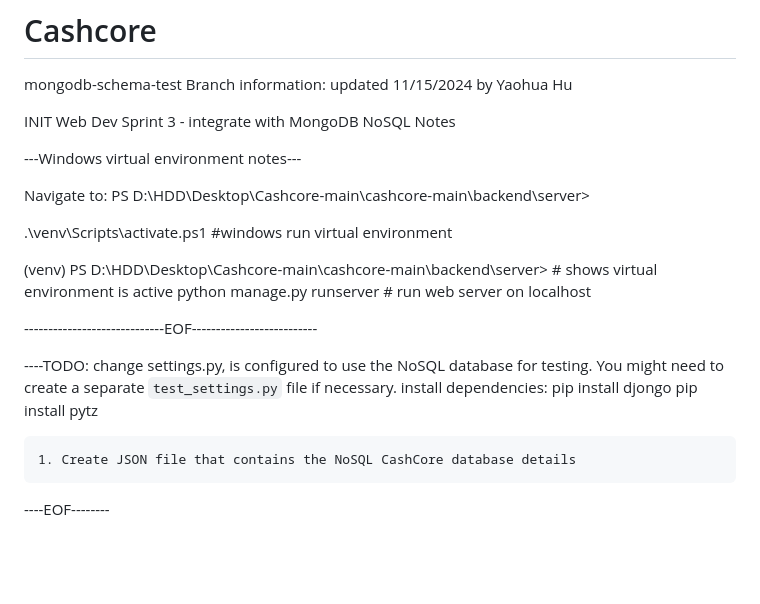
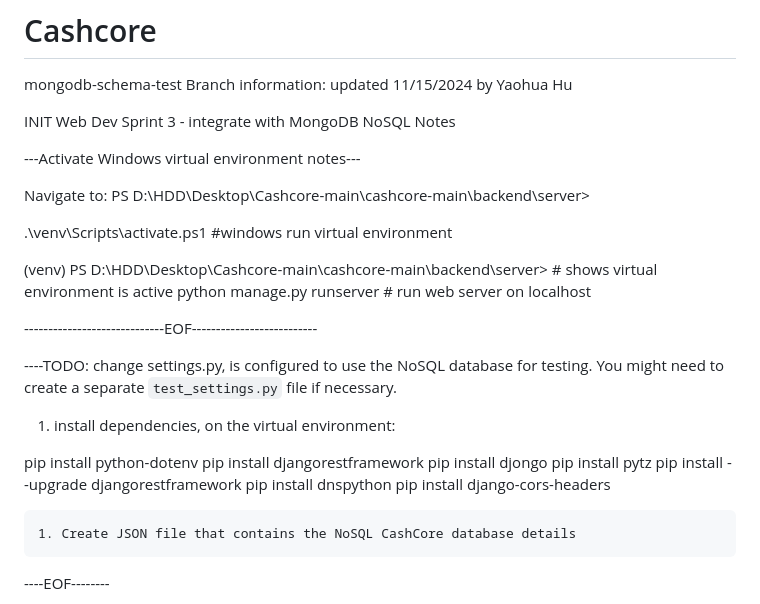
Before and after one commit to Ceaseless04/Cashcore, a Markdown page: README.md, the part around the change. GitHub-like rendering; blank space fills up the shorter version.

Commit message:
Update README.md
added dependencies on TODO section, in order to run the server on venv

```diff
--- a/README.md
+++ b/README.md
@@ -3,7 +3,7 @@ mongodb-schema-test Branch information: updated 11/15/2024 by Yaohua Hu
 
 INIT Web Dev Sprint 3 - integrate with MongoDB NoSQL Notes
 
----Windows virtual environment notes---
+---Activate Windows virtual environment notes---
 
 Navigate to: PS D:\HDD\Desktop\Cashcore-main\cashcore-main\backend\server>
 
@@ -16,9 +16,16 @@ python manage.py runserver # run web server on localhost
 
 ----TODO:
 change settings.py, is configured to use the NoSQL database for testing. You might need to create a separate `test_settings.py` file if necessary.
-install dependencies:
+1. install dependencies, on the virtual environment:
+
+pip install python-dotenv
+pip install djangorestframework
 pip install djongo
 pip install pytz
+pip install --upgrade djangorestframework
+pip install dnspython
+pip install django-cors-headers
+
 
 	1. Create JSON file that contains the NoSQL CashCore database details
 ----EOF--------
```
